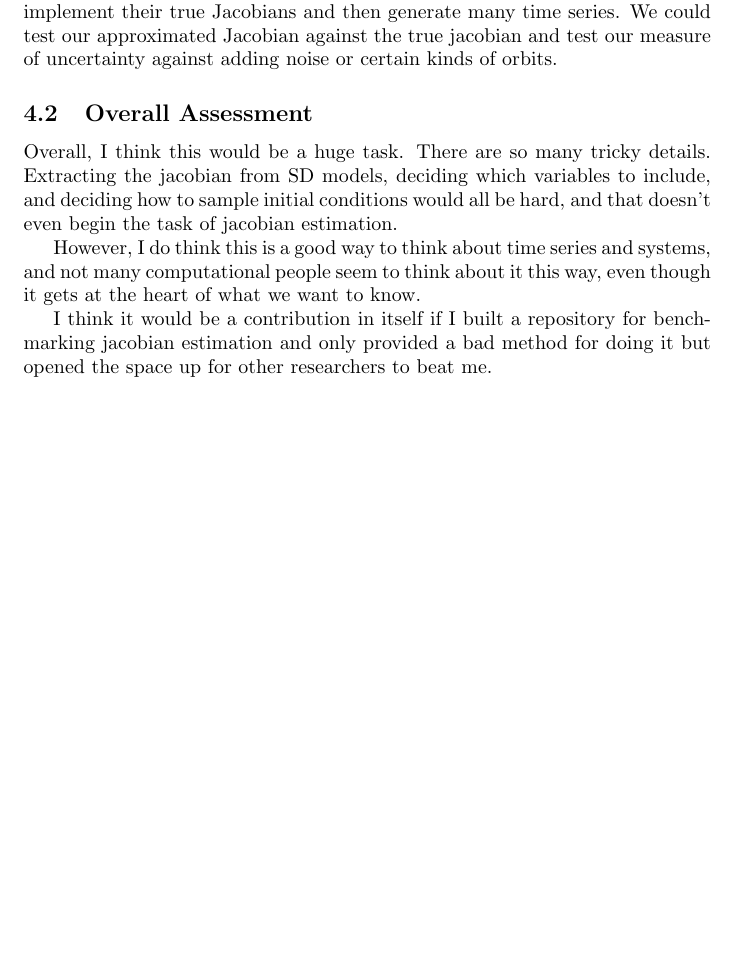
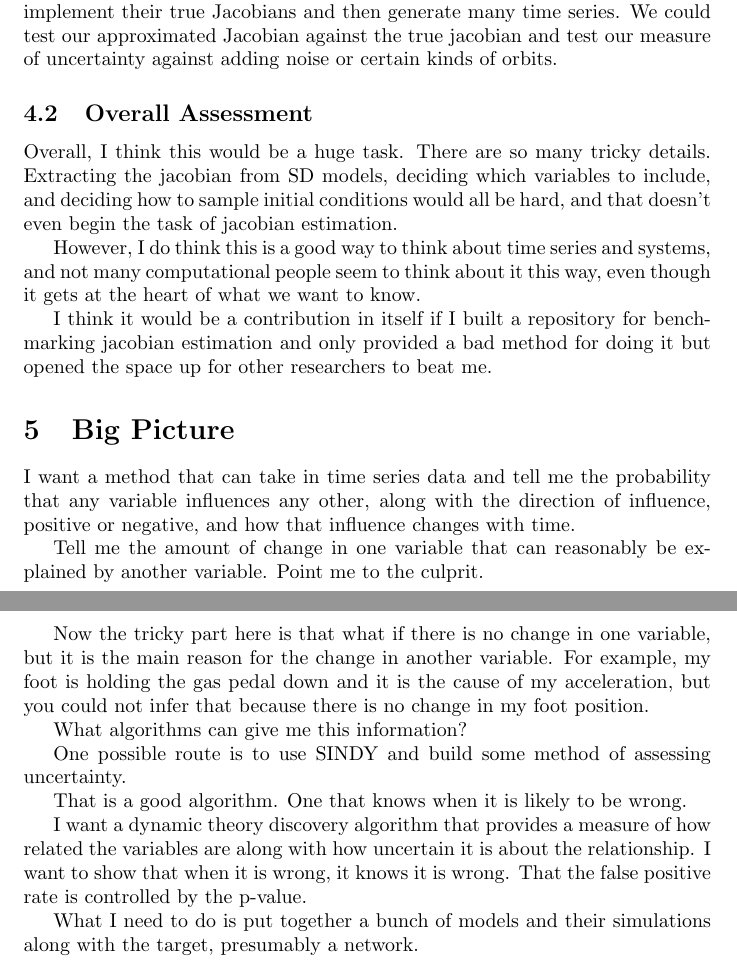
Before and after one commit to djpasseyjr/graphinference, a LaTeX document (Latex/graphinference/graphinference.tex): part of page 8 of 8 before the commit and two parts of pages 8 and 9 of 9 after it, the two joined at a grey line, cut so that both start at the same text, the shorter picture padded with empty space. Compiled offline with pdfLaTeX.

Commit message:
Dynamic model work

```diff
--- a/Latex/graphinference/graphinference.tex
+++ b/Latex/graphinference/graphinference.tex
@@ -493,6 +496,34 @@
         provided a bad method for doing it but opened the space up for
         other researchers to beat me.
 
+        \section{Big Picture}
+
+        I want a method that can take in time series data and tell me the probability that
+        any variable influences any other, along with the direction of influence, positive
+        or negative, and how that influence changes with time.
+
+        Tell me the amount of change in one variable that can reasonably be explained by
+        another variable. Point me to the culprit.
+
+        Now the tricky part here is that what if there is no change in one variable,
+        but it is the main reason for the change in another variable. For example,
+        my foot is holding the gas pedal down and it is the cause of my acceleration, but
+        you could not infer that because there is no change in my foot position.
+
+        What algorithms can give me this information?
+
+        One possible route is to use SINDY and build some method of assessing uncertainty.
+
+        That is a good algorithm. One that knows when it is likely to be wrong.
+
+        I want a dynamic theory discovery algorithm that provides a measure of how related
+        the variables are along with how uncertain it is about the relationship. I want
+        to show that when it is wrong, it knows it is wrong. That the false positive rate
+        is controlled by the p-value.
+
+        What I need to do is put together a bunch of models and their simulations along with
+        the target, presumably a network.
+
 
 
 
```
Also changed, not shown: Latex/graphinference/graphinference.pdf, Latex/graphinference/graphinference.tex (3 more changed lines), 1 other file.
